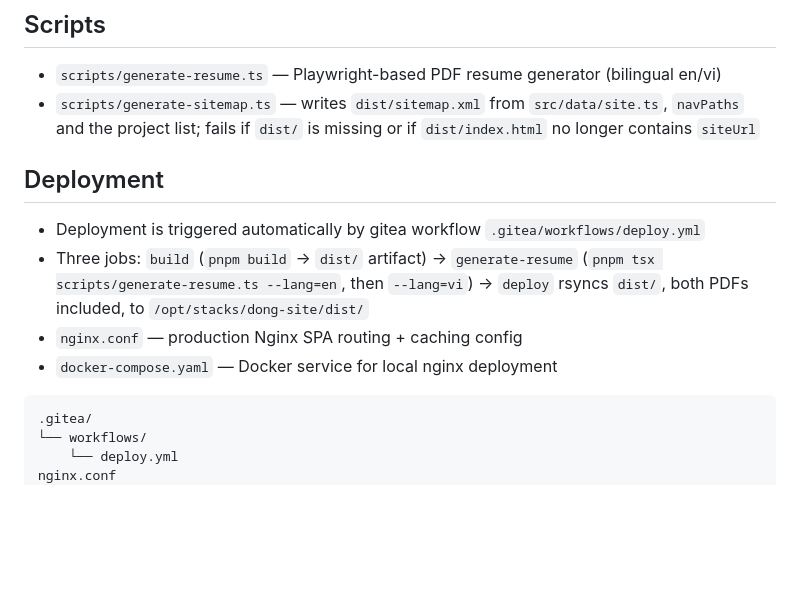
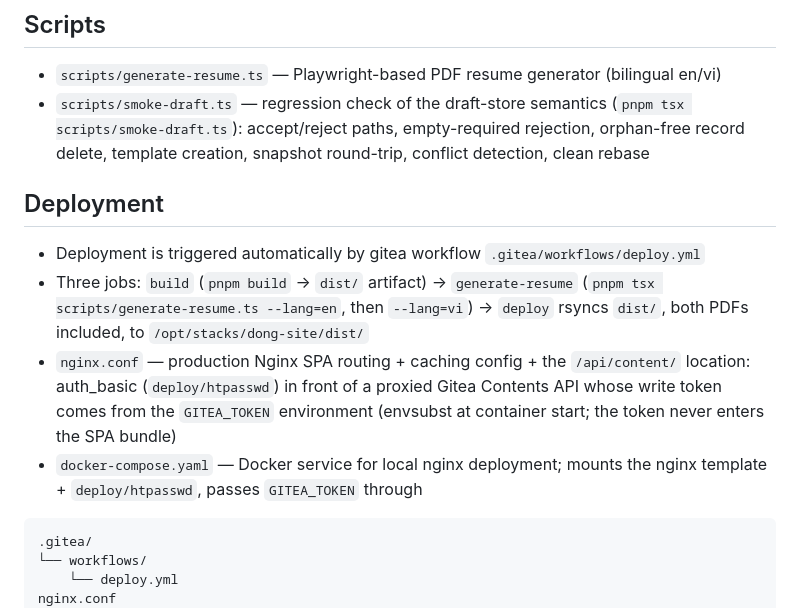
Before and after one commit to dong-nz/cv, a Markdown page: AGENTS.md, the part around one of its changes. Drawn GitHub-style; blank space fills up the shorter version.

````diff
--- a/AGENTS.md
+++ b/AGENTS.md
@@ -121,14 +133,14 @@ src/
 ## Scripts
 
 - `scripts/generate-resume.ts` — Playwright-based PDF resume generator (bilingual en/vi)
-- `scripts/generate-sitemap.ts` — writes `dist/sitemap.xml` from `src/data/site.ts`, `navPaths` and the project list; fails if `dist/` is missing or if `dist/index.html` no longer contains `siteUrl`
+- `scripts/smoke-draft.ts` — regression check of the draft-store semantics (`pnpm tsx scripts/smoke-draft.ts`): accept/reject paths, empty-required rejection, orphan-free record delete, template creation, snapshot round-trip, conflict detection, clean rebase
 
 ## Deployment
 
 - Deployment is triggered automatically by gitea workflow `.gitea/workflows/deploy.yml`
 - Three jobs: `build` (`pnpm build` → `dist/` artifact) → `generate-resume` (`pnpm tsx scripts/generate-resume.ts --lang=en`, then `--lang=vi`) → `deploy` rsyncs `dist/`, both PDFs included, to `/opt/stacks/dong-site/dist/`
-- `nginx.conf` — production Nginx SPA routing + caching config
-- `docker-compose.yaml` — Docker service for local nginx deployment
+- `nginx.conf` — production Nginx SPA routing + caching config + the `/api/content/` location: auth_basic (`deploy/htpasswd`) in front of a proxied Gitea Contents API whose write token comes from the `GITEA_TOKEN` environment (envsubst at container start; the token never enters the SPA bundle)
+- `docker-compose.yaml` — Docker service for local nginx deployment; mounts the nginx template + `deploy/htpasswd`, passes `GITEA_TOKEN` through
 
 ```
 .gitea/
````
Also changed, not shown: other parts of AGENTS.md (+16 -4 lines), 1 other file.
